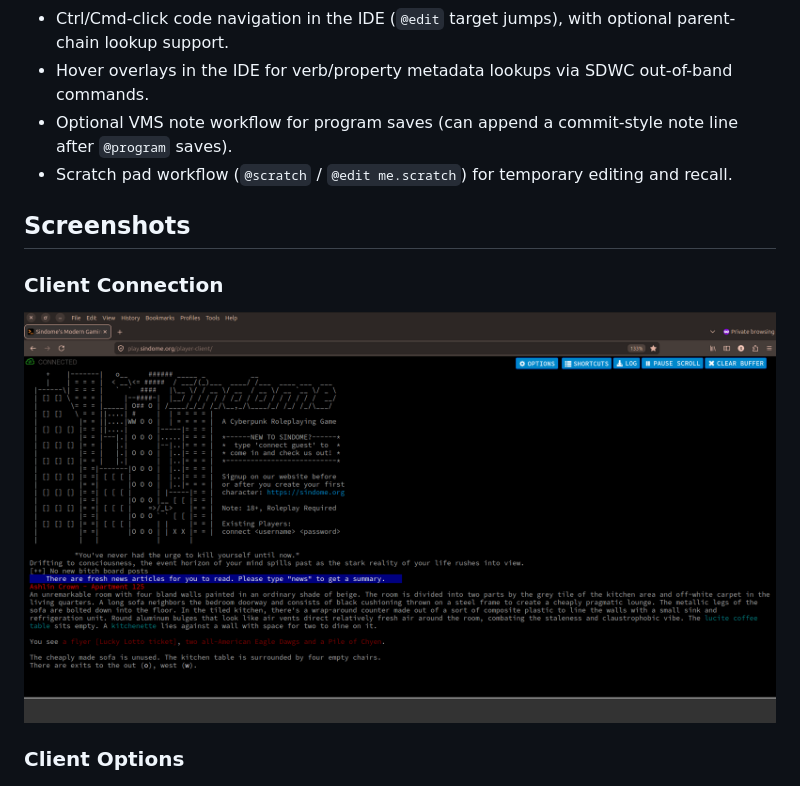
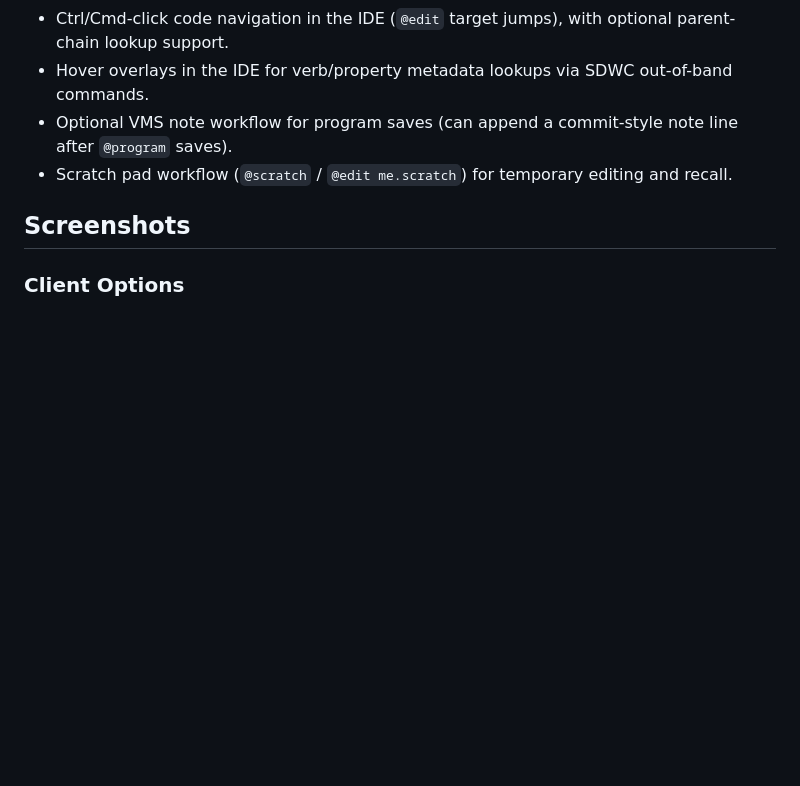
Before and after one commit to SindomeCorp/dome-client, a Markdown page: README.md, the part around the change. Drawn GitHub-style; blank space fills up the shorter version.

```diff
--- a/README.md
+++ b/README.md
@@ -37,9 +37,6 @@ It is a browser-based MUD client built with Node.js, Express, and Socket.io. It
 - Scratch pad workflow (`@scratch` / `@edit me.scratch`) for temporary editing and recall.
 
 ## Screenshots
-
-### Client Connection
-![Client connection view](docs/images/client-connection.png)
 
 ### Client Options
 ![Client options panel](docs/images/client-options.png)
```
